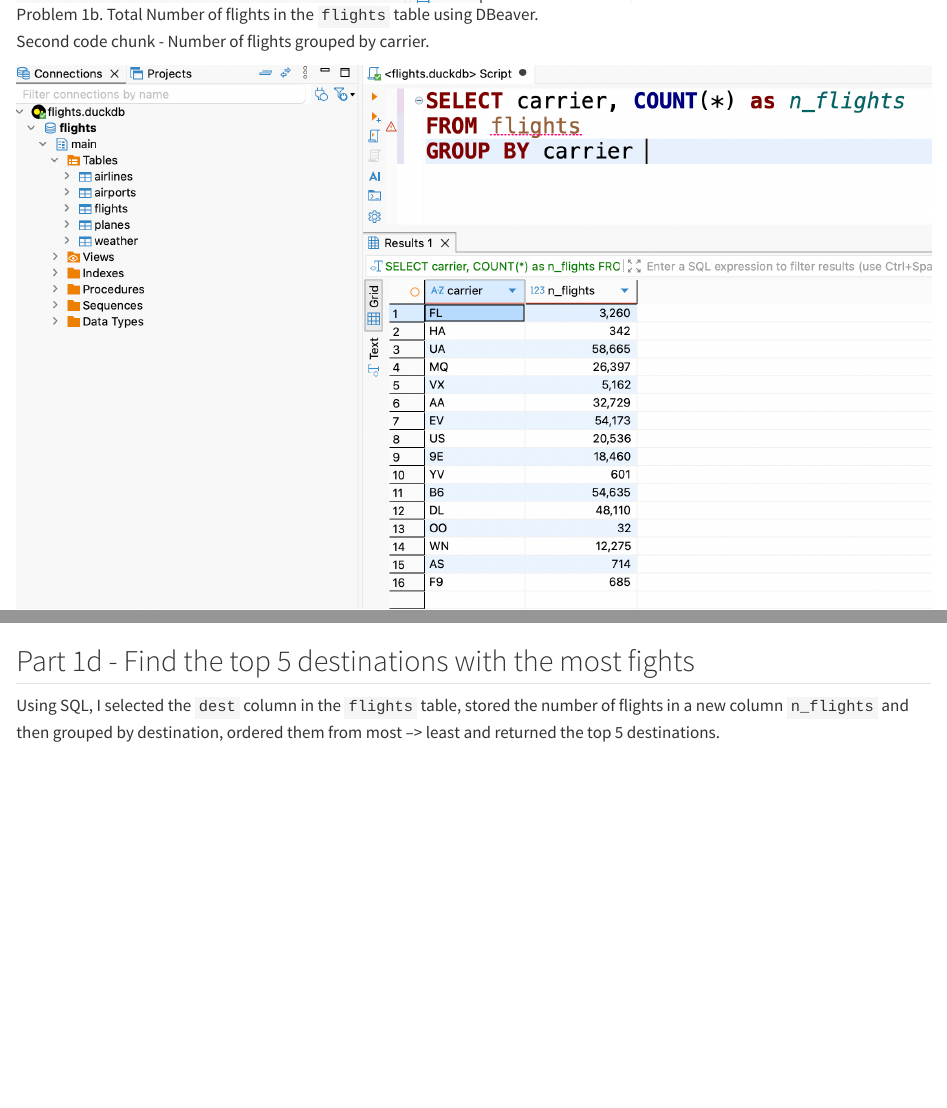
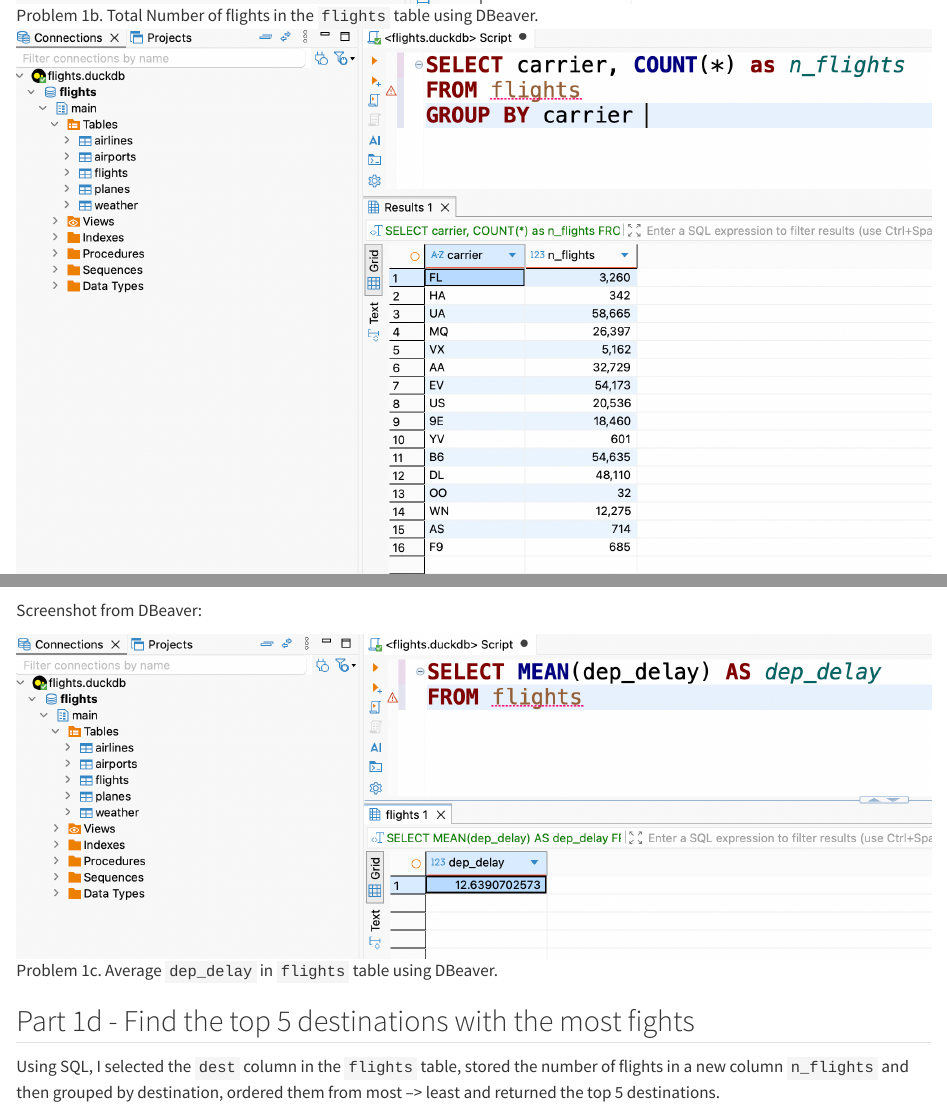
Before and after one commit to rstagner/SQL_HW, a Quarto document (SQL_HW_RMS.qmd): the page in a window 1100 px wide, from 3180 px down before the commit and from 3140 px down after it, so that both start at the same text, and a second part further down, joined at a grey line. Rendered offline with R 4.5, knitr and Pandoc in place of Quarto, with nearby package versions; some code elsewhere in the file could not run offline.

Commit message:
Save and insert 2c screenshot in QMD file

````diff
--- a/SQL_HW_RMS.qmd
+++ b/SQL_HW_RMS.qmd
@@ -85,4 +82,3 @@ First code chunk - total number of flights:
-Second code chunk - Number of flights grouped by carrier.
 
 ![Problem 1b. Number of flights in the `flights` table grouped by `carrier`using DBeaver.](Images/DBeaver_1b(2).png)
 
@@ -98,6 +94,10 @@ dep_delay <- "SELECT AVG(dep_delay) AS dep_delay  --find the mean dep_delay
 
 dbGetQuery(conn, dep_delay) #returns the result
 ```
+
+Screenshot from DBeaver:
+
+![Problem 1c. Average `dep_delay` in `flights` table using DBeaver.](Images/DBeaver_1c.png)
 
 ## Part 1d - Find the top 5 destinations with the most fights
 
````
Also changed, not shown: Images/DBeaver_1c.png (added), SQL_HW_RMS.qmd (3 more changed lines).
